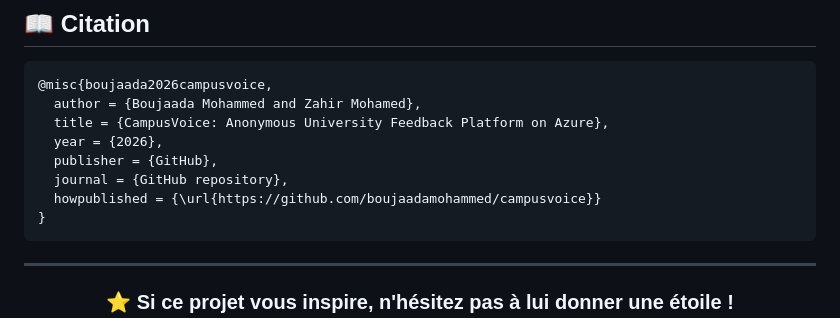
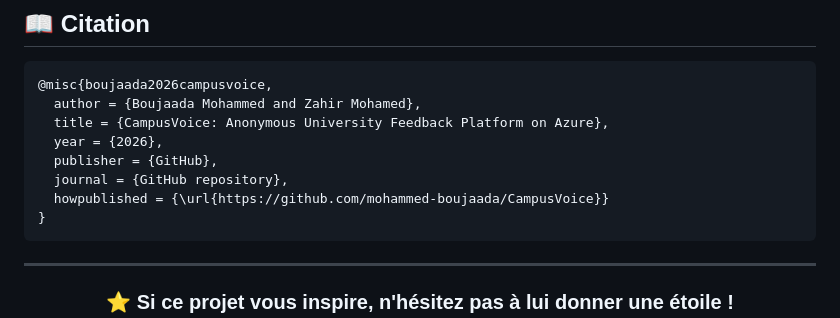
Before and after one commit to mohammed-boujaada/CampusVoice, a Markdown page: README.md, the part around the change. Rendered like a GitHub page.

````diff
--- a/README.md
+++ b/README.md
@@ -466,7 +466,7 @@ Libre d'utilisation, de modification et de partage dans un cadre académique.
   year = {2026},
   publisher = {GitHub},
   journal = {GitHub repository},
-  howpublished = {\url{https://github.com/boujaadamohammed/campusvoice}}
+  howpublished = {\url{https://github.com/mohammed-boujaada/CampusVoice}}
 }
 ```
 
````
